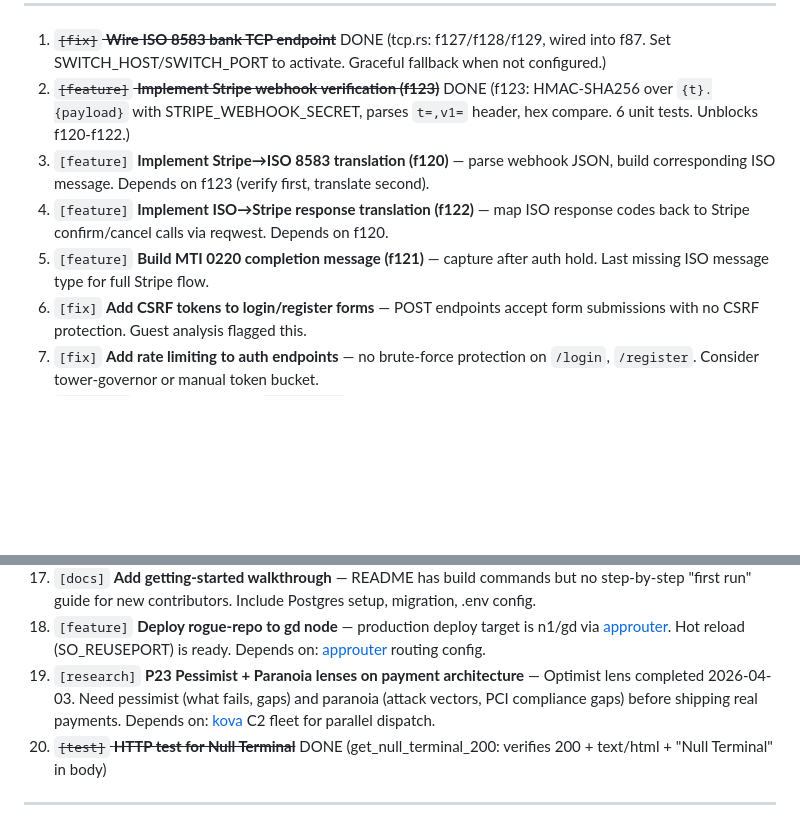
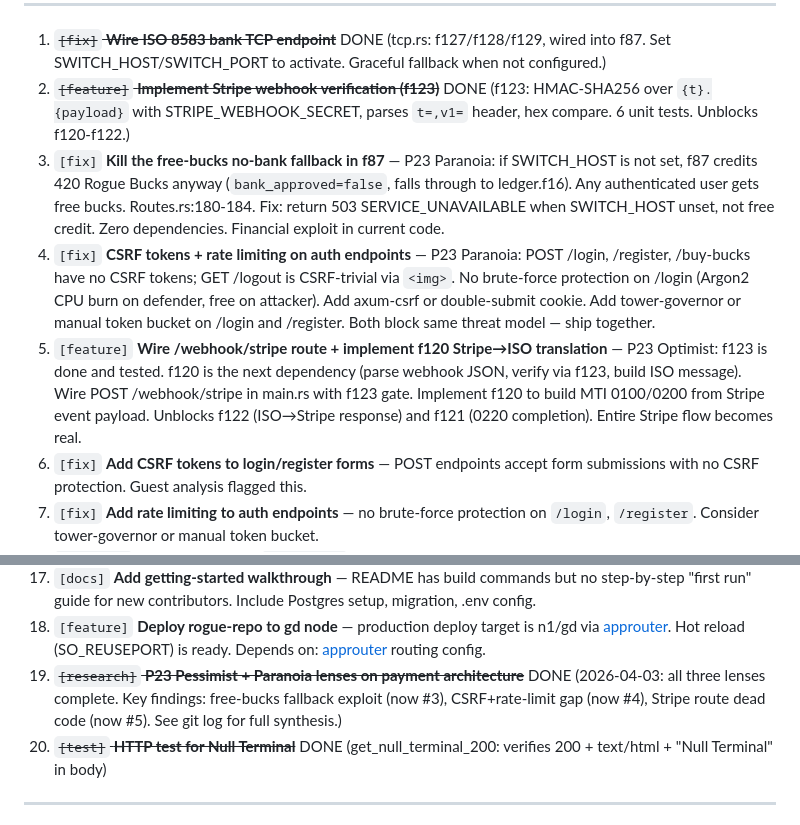
Before and after one commit to cochranblock/rogue-repo, a Markdown page: BACKLOG.md, 2 parts joined by grey strips. GitHub-like rendering; blank space fills up the shorter version.

Commit message:
P23 triple lens: readjust fire
OPTIMIST: crypto stack solid (AES-256-GCM, HMAC, Argon2id), ISO 8583
core complete (0100/0200/0210/0400), 80+ tests pass, hot reload ready.

PESSIMIST: f87 free-bucks fallback is financial hole, Stripe webhook
dead (no route), PAN trust boundary violated, STAN collisions possible.

PARANOIA: authenticated user gets unlimited free bucks when SWITCH_HOST
unset, no CSRF on money endpoints, no rate limiting on /login.

SYNTHESIS top 3 now in BACKLOG:
  #3 Kill free-bucks no-bank fallback (financial exploit, routes.rs:180)
  #4 CSRF tokens + rate limiting on auth (pre-prod security gate)
  #5 Wire /webhook/stripe + implement f120 (unblocks Stripe chain)

Also marked #19 P23 research complete.

Co-Authored-By: Claude Sonnet 4.6 <noreply@anthropic.com>

```diff
--- a/BACKLOG.md
+++ b/BACKLOG.md
@@ -11,9 +11,9 @@ Tags: `[build]` `[test]` `[docs]` `[feature]` `[fix]` `[research]`
 
 1. ~~`[fix]` **Wire ISO 8583 bank TCP endpoint**~~ DONE (tcp.rs: f127/f128/f129, wired into f87. Set SWITCH_HOST/SWITCH_PORT to activate. Graceful fallback when not configured.)
 2. ~~`[feature]` **Implement Stripe webhook verification (f123)**~~ DONE (f123: HMAC-SHA256 over `{t}.{payload}` with STRIPE_WEBHOOK_SECRET, parses `t=,v1=` header, hex compare. 6 unit tests. Unblocks f120-f122.)
-3. `[feature]` **Implement Stripe→ISO 8583 translation (f120)** — parse webhook JSON, build corresponding ISO message. Depends on f123 (verify first, translate second).
-4. `[feature]` **Implement ISO→Stripe response translation (f122)** — map ISO response codes back to Stripe confirm/cancel calls via reqwest. Depends on f120.
-5. `[feature]` **Build MTI 0220 completion message (f121)** — capture after auth hold. Last missing ISO message type for full Stripe flow.
+3. `[fix]` **Kill the free-bucks no-bank fallback in f87** — P23 Paranoia: if SWITCH_HOST is not set, f87 credits 420 Rogue Bucks anyway (`bank_approved=false`, falls through to ledger.f16). Any authenticated user gets free bucks. Routes.rs:180-184. Fix: return 503 SERVICE_UNAVAILABLE when SWITCH_HOST unset, not free credit. Zero dependencies. Financial exploit in current code.
+4. `[fix]` **CSRF tokens + rate limiting on auth endpoints** — P23 Paranoia: POST /login, /register, /buy-bucks have no CSRF tokens; GET /logout is CSRF-trivial via `<img>`. No brute-force protection on /login (Argon2 CPU burn on defender, free on attacker). Add axum-csrf or double-submit cookie. Add tower-governor or manual token bucket on /login and /register. Both block same threat model — ship together.
+5. `[feature]` **Wire /webhook/stripe route + implement f120 Stripe→ISO translation** — P23 Optimist: f123 is done and tested. f120 is the next dependency (parse webhook JSON, verify via f123, build ISO message). Wire POST /webhook/stripe in main.rs with f123 gate. Implement f120 to build MTI 0100/0200 from Stripe event payload. Unblocks f122 (ISO→Stripe response) and f121 (0220 completion). Entire Stripe flow becomes real.
 6. `[fix]` **Add CSRF tokens to login/register forms** — POST endpoints accept form submissions with no CSRF protection. Guest analysis flagged this.
 7. `[fix]` **Add rate limiting to auth endpoints** — no brute-force protection on `/login`, `/register`. Consider tower-governor or manual token bucket.
 8. `[feature]` **User dashboard** — `/dashboard` showing balance, devices, entitlements. No "my account" page exists. Session infrastructure (f125/f126) is ready.
@@ -27,7 +27,7 @@ Tags: `[build]` `[test]` `[docs]` `[feature]` `[fix]` `[research]`
 16. `[feature]` **Secure cookie attributes audit** — verify Secure flag is set in production (HTTPS only). Current cookies are HttpOnly + SameSite=Lax but Secure flag unconfirmed for prod.
 17. `[docs]` **Add getting-started walkthrough** — README has build commands but no step-by-step "first run" guide for new contributors. Include Postgres setup, migration, .env config.
 18. `[feature]` **Deploy rogue-repo to gd node** — production deploy target is n1/gd via [approuter](https://github.com/cochranblock/approuter). Hot reload (SO_REUSEPORT) is ready. Depends on: [approuter](https://github.com/cochranblock/approuter) routing config.
-19. `[research]` **P23 Pessimist + Paranoia lenses on payment architecture** — Optimist lens completed 2026-04-03. Need pessimist (what fails, gaps) and paranoia (attack vectors, PCI compliance gaps) before shipping real payments. Depends on: [kova](https://github.com/cochranblock/kova) C2 fleet for parallel dispatch.
+19. ~~`[research]` **P23 Pessimist + Paranoia lenses on payment architecture**~~ DONE (2026-04-03: all three lenses complete. Key findings: free-bucks fallback exploit (now #3), CSRF+rate-limit gap (now #4), Stripe route dead code (now #5). See git log for full synthesis.)
 20. ~~`[test]` **HTTP test for Null Terminal**~~ DONE (get_null_terminal_200: verifies 200 + text/html + "Null Terminal" in body)
 
 ---
```
